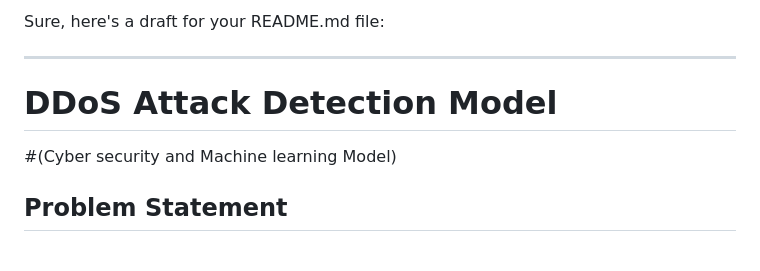
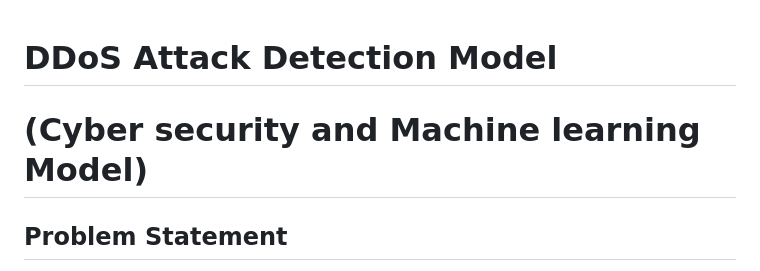
Before and after one commit to Rajesh-1234567/DDOS-Attack-Detector, a Markdown page: README.md, the part around the change. Drawn GitHub-style.

```diff
--- a/README.md
+++ b/README.md
@@ -1,9 +1,6 @@
-Sure, here's a draft for your README.md file:
-
----
 
 # DDoS Attack Detection Model
-#(Cyber security and Machine learning Model)
+#  (Cyber security and Machine learning Model)
 
 ## Problem Statement
 
```
